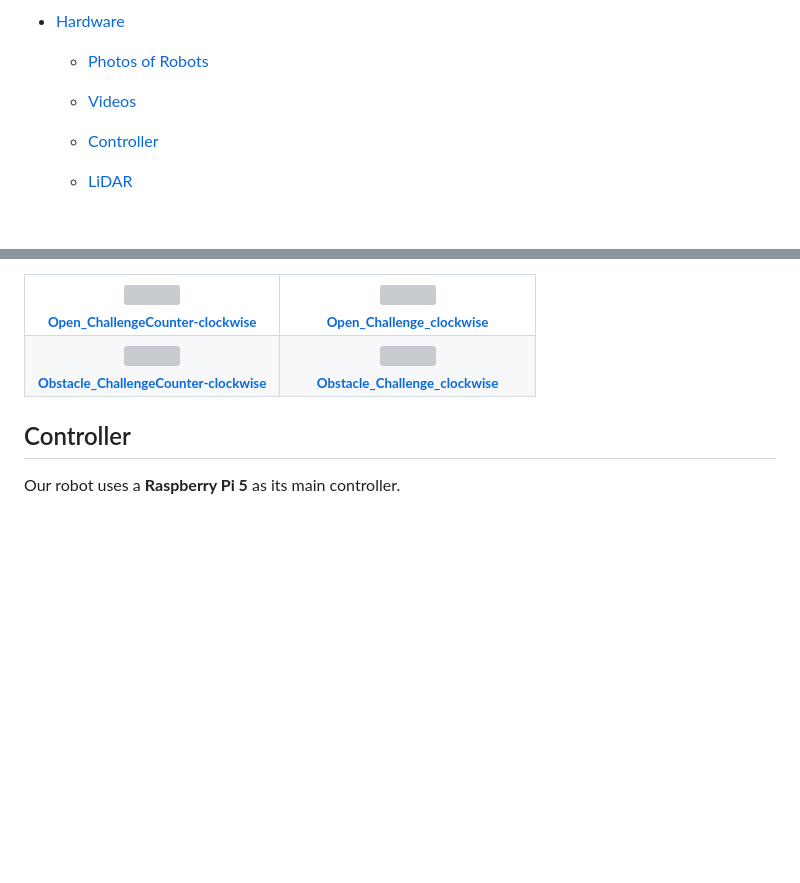
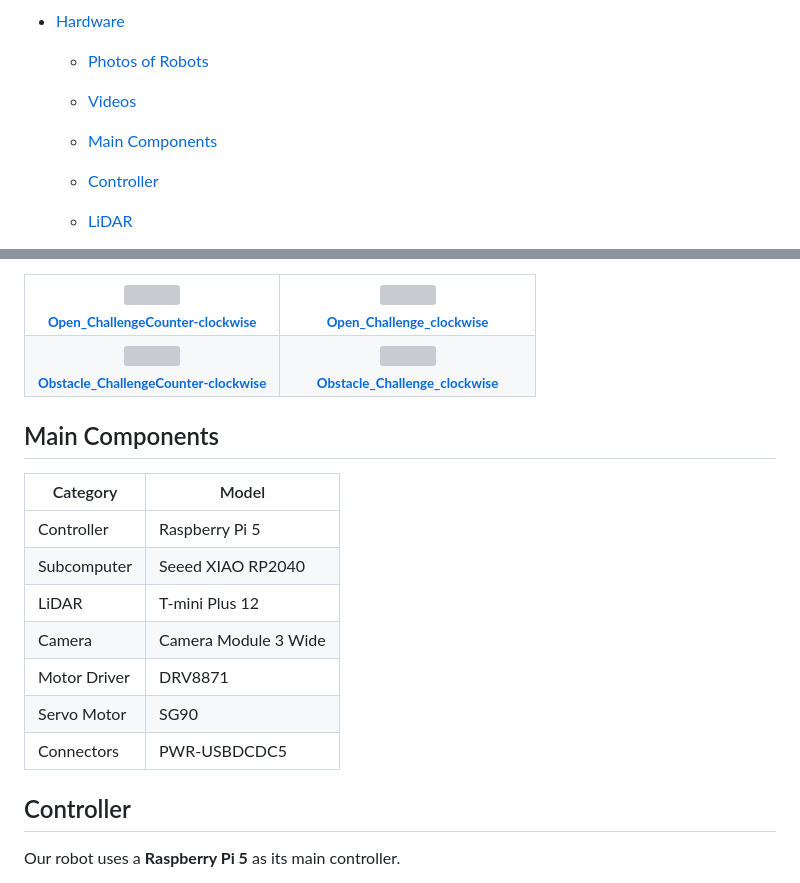
Before and after one commit to k4n474/Otemon_PathFinder, a Markdown page: README.md, 2 parts joined by grey strips. Rendered like a GitHub page; blank space fills up the shorter version; grey boxes are pictures that could not be loaded.

```diff
--- a/README.md
+++ b/README.md
@@ -11,6 +11,8 @@
   - [Photos of Robots](#photos-of-robots)
 
   - [Videos](#videos)
+
+  - [Main Components](#main-components)
 
   - [Controller](#controller)
 
@@ -92,7 +94,17 @@
   </tr>
 </table>
 
+## Main Components
 
+| Category| Model |
+|---|---|
+| Controller | Raspberry Pi 5 |
+| Subcomputer| Seeed XIAO RP2040 |
+| LiDAR | T-mini Plus 12 |
+| Camera | Camera Module 3 Wide |
+| Motor Driver | DRV8871 |
+| Servo Motor | SG90 |
+| Connectors | PWR-USBDCDC5 |
 
 ## Controller
 
```
